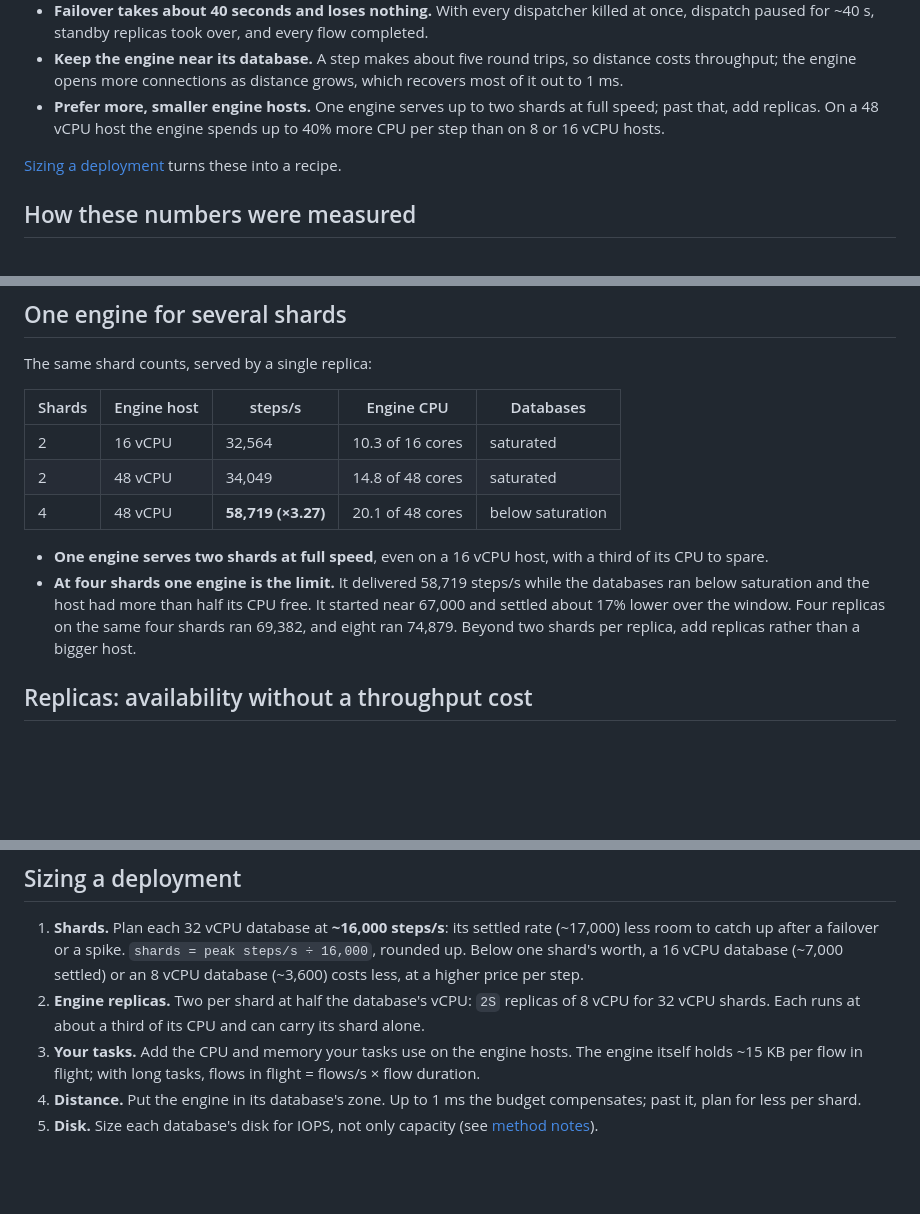
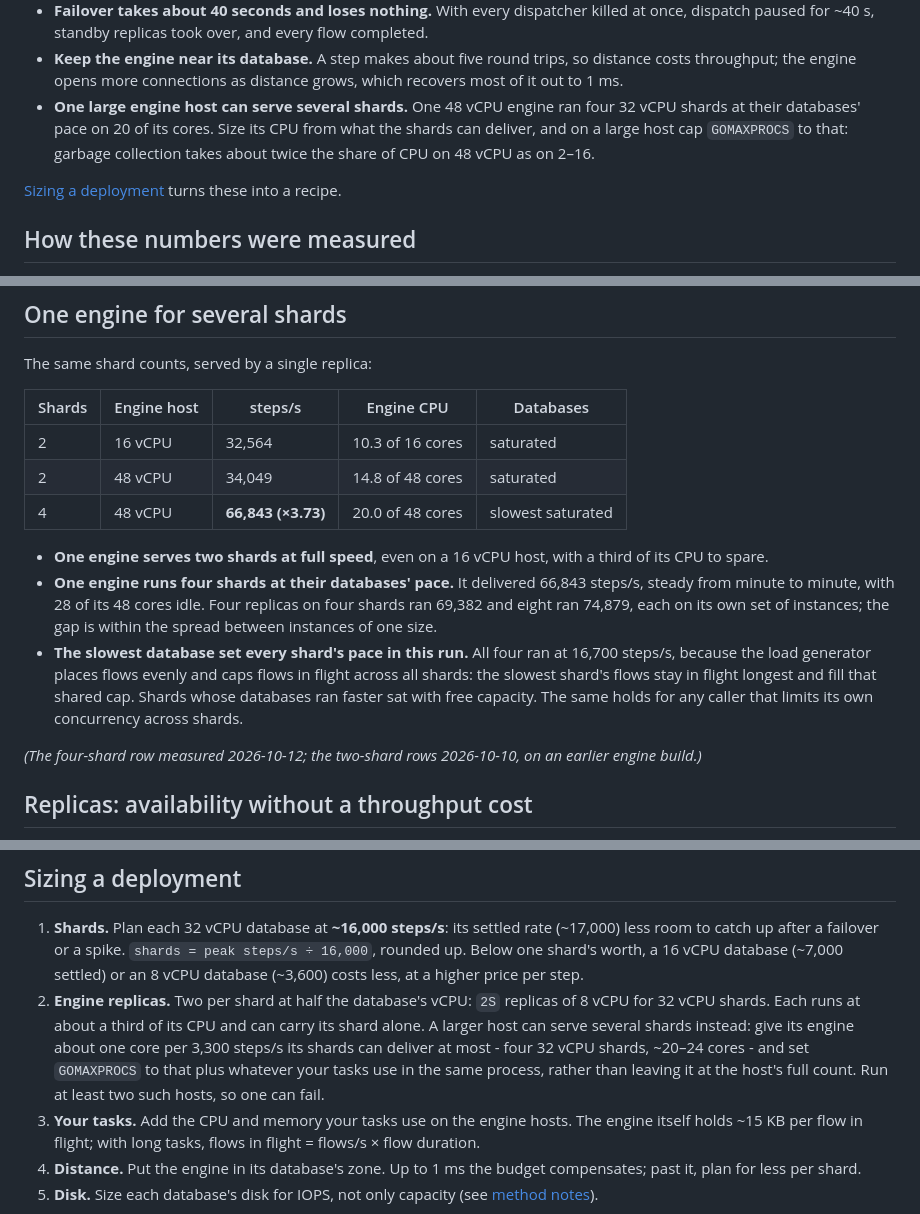
Before and after one commit to microbus-io/dwarf, a Markdown page: docs/benchmark-cloud.md, 3 parts joined by grey strips. Drawn GitHub-style; blank space fills up the shorter version.

```diff
--- a/docs/benchmark-cloud.md
+++ b/docs/benchmark-cloud.md
@@ -25,8 +25,9 @@
   paused for ~40 s, standby replicas took over, and every flow completed.
 - **Keep the engine near its database.** A step makes about five round trips, so distance costs throughput;
   the engine opens more connections as distance grows, which recovers most of it out to 1 ms.
-- **Prefer more, smaller engine hosts.** One engine serves up to two shards at full speed; past that, add
-  replicas. On a 48 vCPU host the engine spends up to 40% more CPU per step than on 8 or 16 vCPU hosts.
+- **One large engine host can serve several shards.** One 48 vCPU engine ran four 32 vCPU shards at their
+  databases' pace on 20 of its cores. Size its CPU from what the shards can deliver, and on a large host cap
+  `GOMAXPROCS` to that: garbage collection takes about twice the share of CPU on 48 vCPU as on 2–16.
 
 [Sizing a deployment](#sizing-a-deployment) turns these into a recipe.
 
@@ -146,14 +147,19 @@ The same shard counts, served by a single replica:
 |---|---|---|---|---|
 | 2 | 16 vCPU | 32,564 | 10.3 of 16 cores | saturated |
 | 2 | 48 vCPU | 34,049 | 14.8 of 48 cores | saturated |
-| 4 | 48 vCPU | **58,719 (×3.27)** | 20.1 of 48 cores | below saturation |
+| 4 | 48 vCPU | **66,843 (×3.73)** | 20.0 of 48 cores | slowest saturated |
 
 - **One engine serves two shards at full speed**, even on a 16 vCPU host, with a third of its CPU to
   spare.
-- **At four shards one engine is the limit.** It delivered 58,719 steps/s while the databases ran below
-  saturation and the host had more than half its CPU free. It started near 67,000 and settled about 17%
-  lower over the window. Four replicas on the same four shards ran 69,382, and eight ran 74,879. Beyond
-  two shards per replica, add replicas rather than a bigger host.
+- **One engine runs four shards at their databases' pace.** It delivered 66,843 steps/s, steady from
+  minute to minute, with 28 of its 48 cores idle. Four replicas on four shards ran 69,382 and eight ran 74,879,
+  each on its own set of instances; the gap is within the spread between instances of one size.
+- **The slowest database set every shard's pace in this run.** All four ran at 16,700 steps/s, because
+  the load generator places flows evenly and caps flows in flight across all shards: the slowest shard's
+  flows stay in flight longest and fill that shared cap. Shards whose databases ran faster sat with free
+  capacity. The same holds for any caller that limits its own concurrency across shards.
+
+*(The four-shard row measured 2026-10-12; the two-shard rows 2026-10-10, on an earlier engine build.)*
 
 ## Replicas: availability without a throughput cost
 
@@ -373,7 +384,11 @@ The budget of 250 connections per shard is measured, not guessed.
    worth, a 16 vCPU database (~7,000 settled) or an 8 vCPU database (~3,600) costs less, at a higher price
    per step.
 2. **Engine replicas.** Two per shard at half the database's vCPU: `2S` replicas of 8 vCPU for 32 vCPU
-   shards. Each runs at about a third of its CPU and can carry its shard alone.
+   shards. Each runs at about a third of its CPU and can carry its shard alone. A larger host can serve
+   several shards instead: give its engine about one core per 3,300 steps/s its shards can deliver at
+   most - four 32 vCPU shards, ~20–24 cores - and set `GOMAXPROCS` to that plus whatever your tasks use
+   in the same process, rather than leaving it at the host's full count. Run at least two such hosts, so
+   one can fail.
 3. **Your tasks.** Add the CPU and memory your tasks use on the engine hosts. The engine itself holds ~15 KB
    per flow in flight; with long tasks, flows in flight = flows/s × flow duration.
 4. **Distance.** Put the engine in its database's zone. Up to 1 ms the budget compensates; past it, plan for
```
Also changed, not shown: other parts of docs/benchmark-cloud.md (+13 -7 lines), docs/deployment.md (+5 -0 lines), docs/benchmark-cloud-engine-hosts.png, docs/benchmark-cloud-shards.png, 1 other file.
